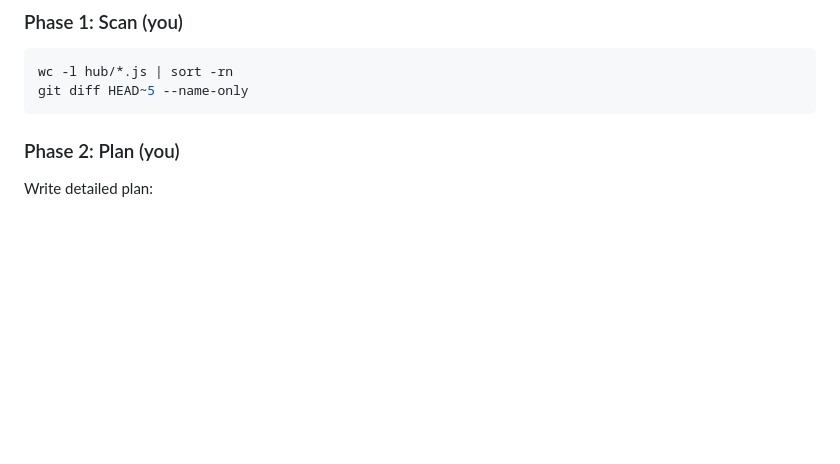
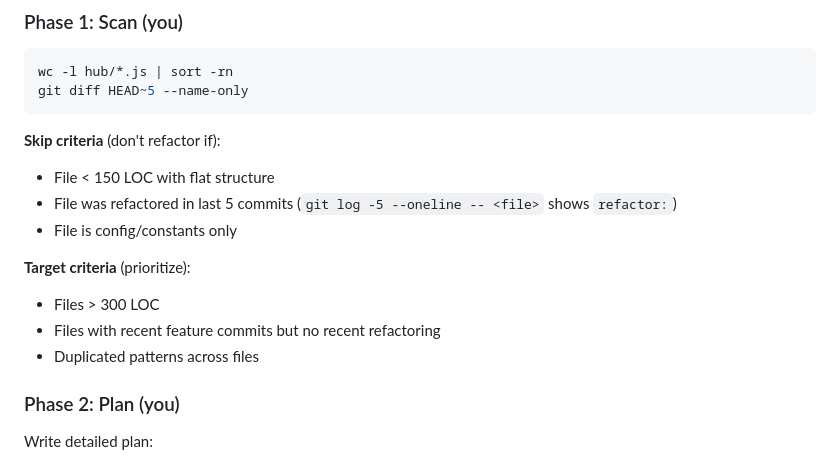
Before and after one commit to Humanji7/solobuddy, a Markdown page: .subagents/code-simplifier/code-simplifier.md, the part around the change. Rendered like a GitHub page; blank space fills up the shorter version.

Commit message:
chore: add skip/target criteria to code-simplifier
- Skip files < 150 LOC or recently refactored
- Check git log for refactor: commits
- Prioritize files > 300 LOC

Co-Authored-By: Claude Opus 4.5 <noreply@anthropic.com>

````diff
--- a/.subagents/code-simplifier/code-simplifier.md
+++ b/.subagents/code-simplifier/code-simplifier.md
@@ -49,6 +49,16 @@ This is not optional. Every code change = Task to Sonnet.
 wc -l hub/*.js | sort -rn
 git diff HEAD~5 --name-only
 ```
+
+**Skip criteria** (don't refactor if):
+- File < 150 LOC with flat structure
+- File was refactored in last 5 commits (`git log -5 --oneline -- <file>` shows `refactor:`)
+- File is config/constants only
+
+**Target criteria** (prioritize):
+- Files > 300 LOC
+- Files with recent feature commits but no recent refactoring
+- Duplicated patterns across files
 
 ### Phase 2: Plan (you)
 Write detailed plan:
````
